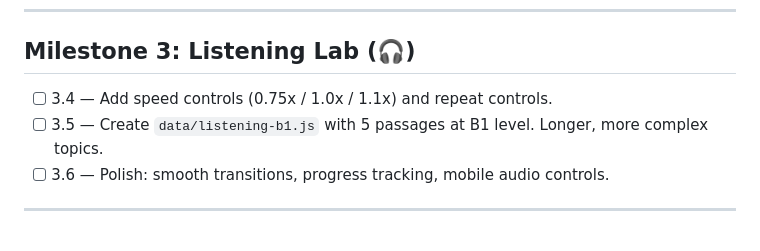
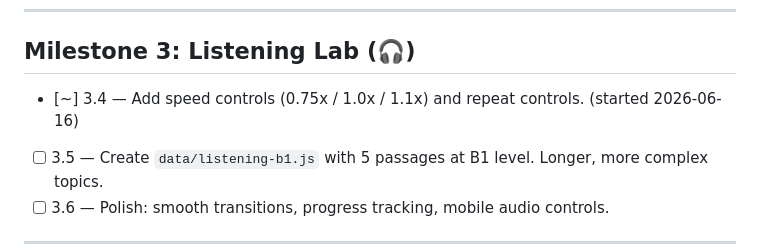
Before and after one commit to sprtankd/SwedishCI, a Markdown page: PROGRESS.md, the part around the change. Drawn GitHub-style.

Commit message:
Claim chunk 3.4: speed and repeat controls
Co-Authored-By: Claude Sonnet 4.6 <noreply@anthropic.com>
Claude-Session: https://claude.ai/code/session_01Rs9u3zWDxs9ST7xGWSmi7X

```diff
--- a/PROGRESS.md
+++ b/PROGRESS.md
@@ -58,7 +58,7 @@
 ---
 
 ## Milestone 3: Listening Lab (🎧)
-- [ ] 3.4 — Add speed controls (0.75x / 1.0x / 1.1x) and repeat controls.
+- [~] 3.4 — Add speed controls (0.75x / 1.0x / 1.1x) and repeat controls. (started 2026-06-16)
 - [ ] 3.5 — Create `data/listening-b1.js` with 5 passages at B1 level. Longer,
       more complex topics.
 - [ ] 3.6 — Polish: smooth transitions, progress tracking, mobile audio controls.
```
